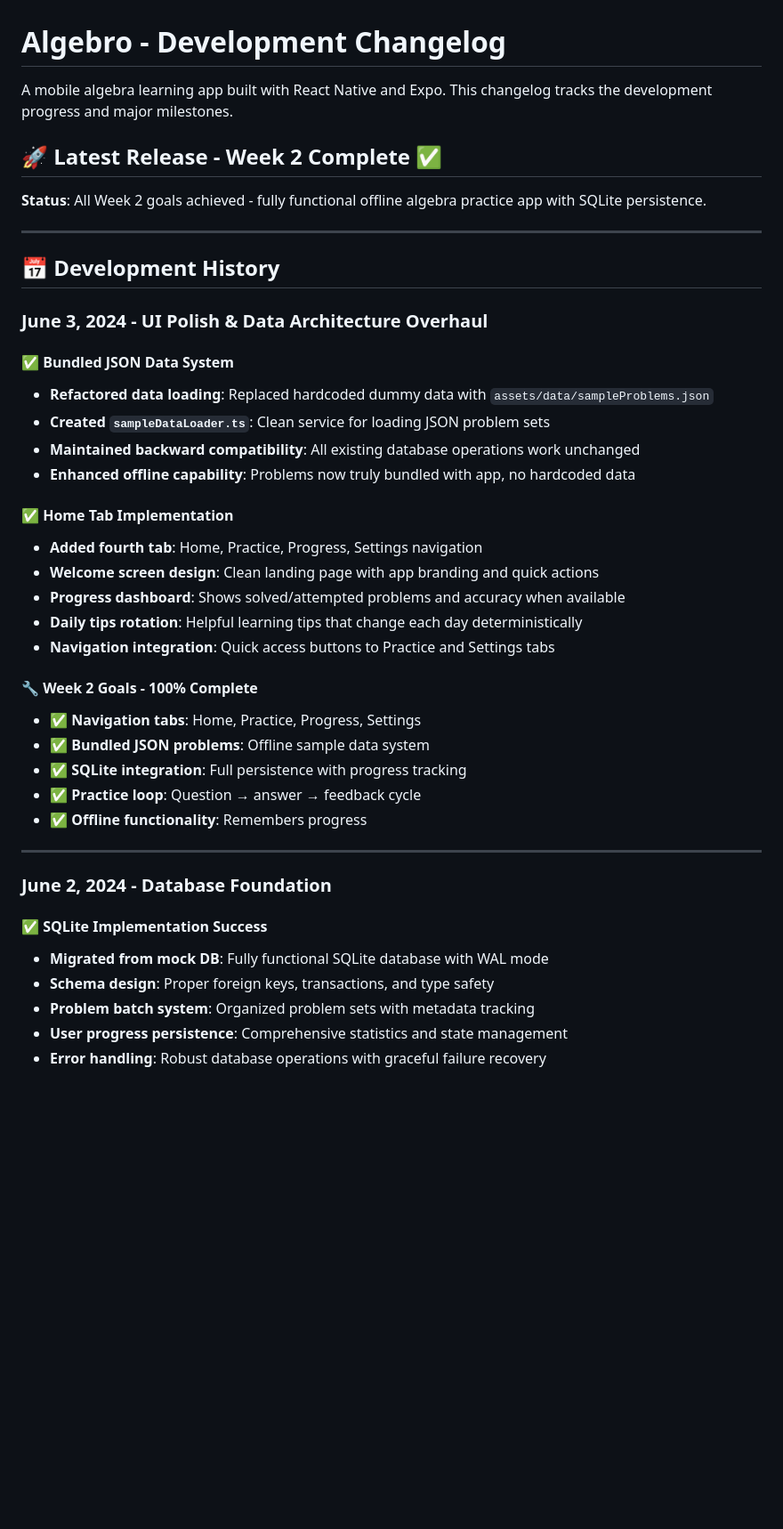
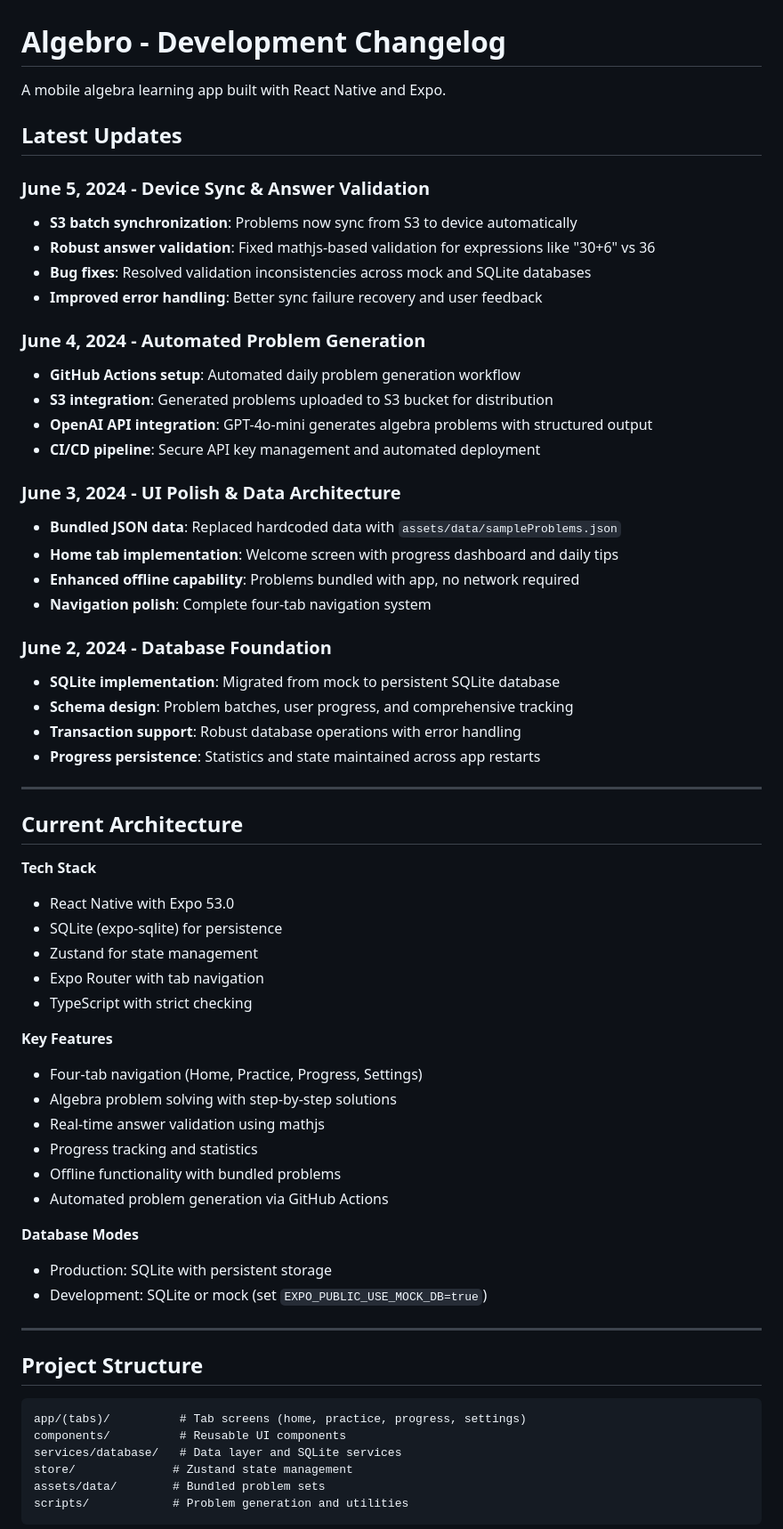
Before and after one commit to limitedcoffeetime/algebra-flow, a Markdown page: README.md, the part around the change printed below. Shown: that part at 89% size. Drawn GitHub-style; blank space fills up the shorter version.

Commit message:
changelog update

````diff
--- a/README.md
+++ b/README.md
@@ -1,45 +1,66 @@
 # Algebro - Development Changelog
 
-A mobile algebra learning app built with React Native and Expo. This changelog tracks the development progress and major milestones.
+A mobile algebra learning app built with React Native and Expo.
 
-## 🚀 Latest Release - Week 2 Complete ✅
+## Latest Updates
 
-**Status**: All Week 2 goals achieved - fully functional offline algebra practice app with SQLite persistence.
+### **June 5, 2024** - Device Sync & Answer Validation
+- **S3 batch synchronization**: Problems now sync from S3 to device automatically
+- **Robust answer validation**: Fixed mathjs-based validation for expressions like "30+6" vs 36
+- **Bug fixes**: Resolved validation inconsistencies across mock and SQLite databases
+- **Improved error handling**: Better sync failure recovery and user feedback
+
+### **June 4, 2024** - Automated Problem Generation
+- **GitHub Actions setup**: Automated daily problem generation workflow
+- **S3 integration**: Generated problems uploaded to S3 bucket for distribution
+- **OpenAI API integration**: GPT-4o-mini generates algebra problems with structured output
+- **CI/CD pipeline**: Secure API key management and automated deployment
+
+### **June 3, 2024** - UI Polish & Data Architecture
+- **Bundled JSON data**: Replaced hardcoded data with `assets/data/sampleProblems.json`
+- **Home tab implementation**: Welcome screen with progress dashboard and daily tips
+- **Enhanced offline capability**: Problems bundled with app, no network required
+- **Navigation polish**: Complete four-tab navigation system
+
+### **June 2, 2024** - Database Foundation
+- **SQLite implementation**: Migrated from mock to persistent SQLite database
+- **Schema design**: Problem batches, user progress, and comprehensive tracking
+- **Transaction support**: Robust database operations with error handling
+- **Progress persistence**: Statistics and state maintained across app restarts
 
 ---
 
-## 📅 Development History
+## Current Architecture
 
-### **June 3, 2024** - UI Polish & Data Architecture Overhaul
+**Tech Stack**
+- React Native with Expo 53.0
+- SQLite (expo-sqlite) for persistence
+- Zustand for state management
+- Expo Router with tab navigation
+- TypeScript with strict checking
 
-#### ✅ **Bundled JSON Data System**
-- **Refactored data loading**: Replaced hardcoded dummy data with `assets/data/sampleProblems.json`
-- **Created `sampleDataLoader.ts`**: Clean service for loading JSON problem sets
-- **Maintained backward compatibility**: All existing database operations work unchanged
-- **Enhanced offline capability**: Problems now truly bundled with app, no hardcoded data
+**Key Features**
+- Four-tab navigation (Home, Practice, Progress, Settings)
+- Algebra problem solving with step-by-step solutions
+- Real-time answer validation using mathjs
+- Progress tracking and statistics
+- Offline functionality with bundled problems
+- Automated problem generation via GitHub Actions
 
-#### ✅ **Home Tab Implementation**
-- **Added fourth tab**: Home, Practice, Progress, Settings navigation
-- **Welcome screen design**: Clean landing page with app branding and quick actions
-- **Progress dashboard**: Shows solved/attempted problems and accuracy when available
-- **Daily tips rotation**: Helpful learning tips that change each day deterministically
-- **Navigation integration**: Quick access buttons to Practice and Settings tabs
-
-#### 🔧 **Week 2 Goals - 100% Complete**
-- ✅ **Navigation tabs**: Home, Practice, Progress, Settings
-- ✅ **Bundled JSON problems**: Offline sample data system
-- ✅ **SQLite integration**: Full persistence with progress tracking
-- ✅ **Practice loop**: Question → answer → feedback cycle
-- ✅ **Offline functionality**: Remembers progress
+**Database Modes**
+- Production: SQLite with persistent storage
+- Development: SQLite or mock (set `EXPO_PUBLIC_USE_MOCK_DB=true`)
 
 ---
 
-### **June 2, 2024** - Database Foundation
+## Project Structure
 
-#### ✅ **SQLite Implementation Success**
-- **Migrated from mock DB**: Fully functional SQLite database with WAL mode
-- **Schema design**: Proper foreign keys, transactions, and type safety
-- **Problem batch system**: Organized problem sets with metadata tracking
-- **User progress persistence**: Comprehensive statistics and state management
-- **Error handling**: Robust database operations with graceful failure recovery
+```
+app/(tabs)/          # Tab screens (home, practice, progress, settings)
+components/          # Reusable UI components
+services/database/   # Data layer and SQLite services
+store/              # Zustand state management
+assets/data/        # Bundled problem sets
+scripts/            # Problem generation and utilities
+```
 
````
Also changed, not shown: other parts of README.md (+24 -154 lines).
